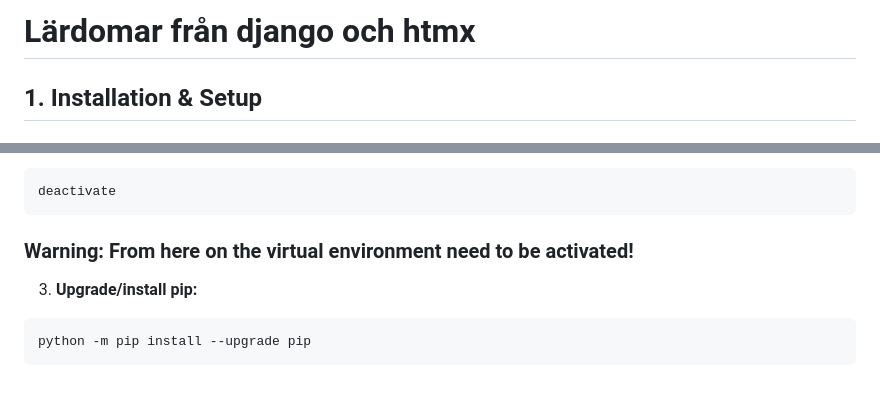
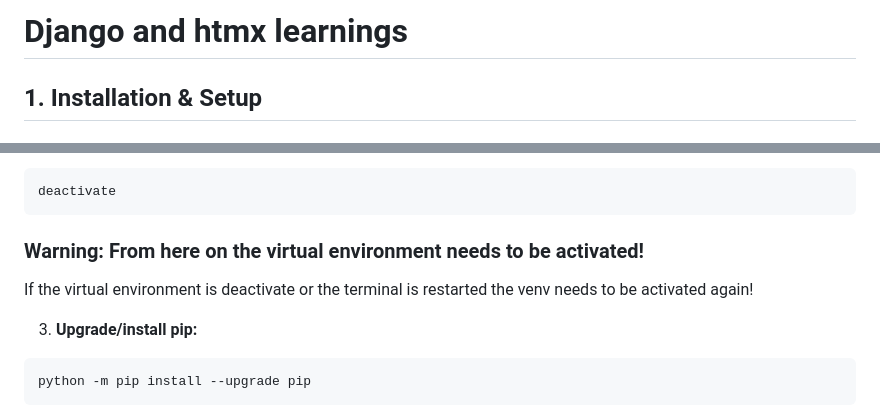
Before and after one commit to EricL03/django-htmx-learning, a Markdown page: calculator/takeaways.md, 2 parts joined by grey strips. Rendered like a GitHub page; blank space fills up the shorter version.

Commit message:
Better instructions and translated caption to english

````diff
--- a/calculator/takeaways.md
+++ b/calculator/takeaways.md
@@ -1,4 +1,4 @@
-# Lärdomar från django och htmx
+# Django and htmx learnings
 
 ## 1. Installation & Setup
 
@@ -28,7 +28,9 @@ venv\Scripts\activate
 ```sh
 deactivate
 ```
-### **Warning: From here on the virtual environment need to be activated!**
+### **Warning: From here on the virtual environment needs to be activated!**
+If the virtual environment is deactivate or the terminal is restarted the
+venv needs to be activated again!
 
 3. **Upgrade/install pip:**
 ```sh
````
